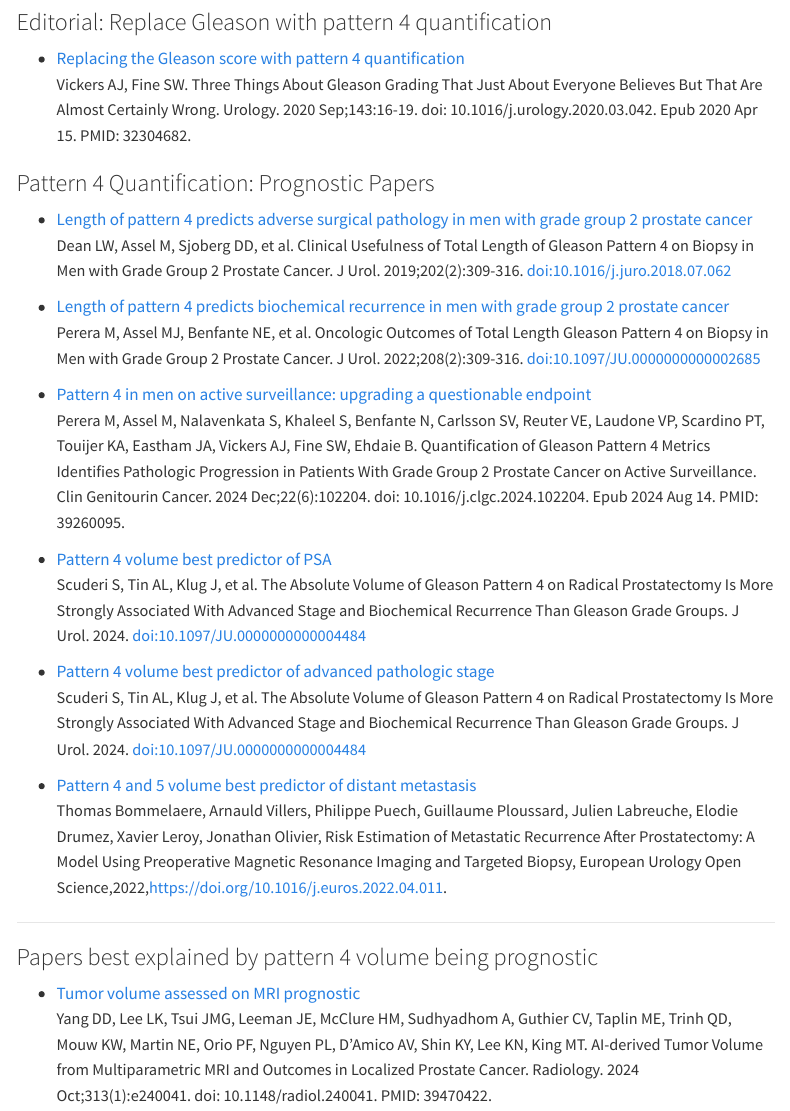
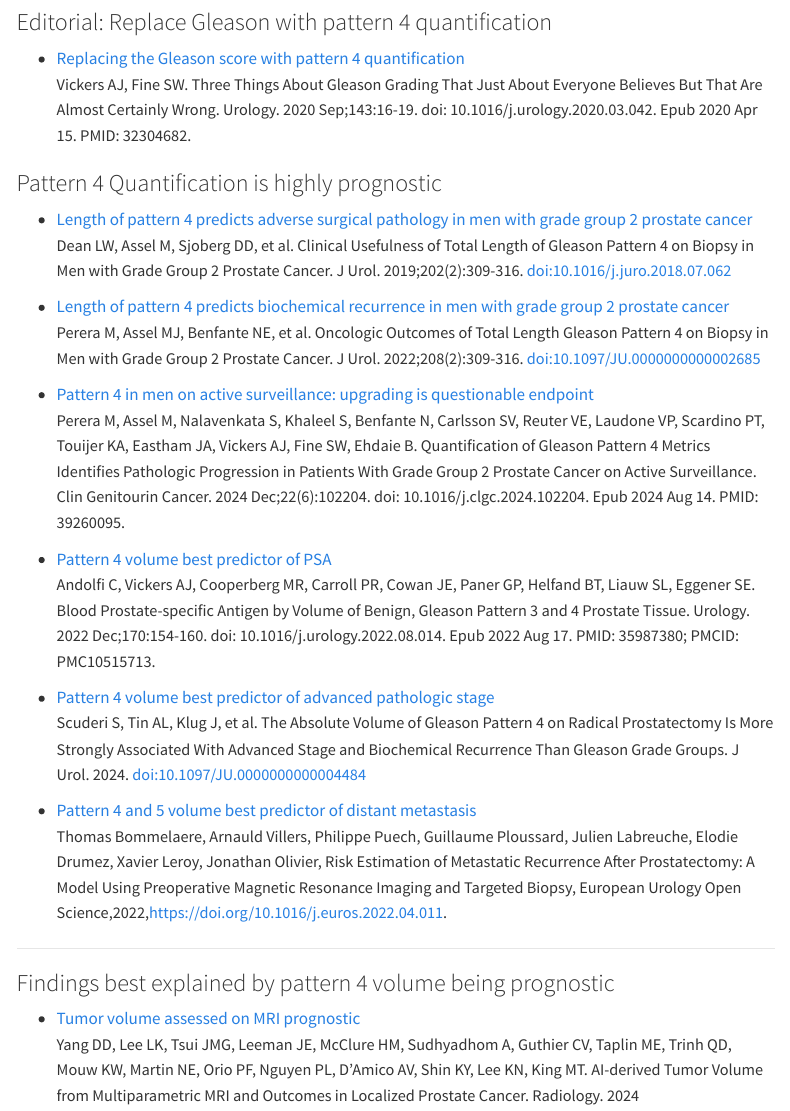
Before and after one commit to MSKCC-Epi-Bio/proquant, a Quarto document (literature.qmd): the page in a window 1100 px wide, from its top, and a second part further down, joined at a grey line. Rendered offline with R 4.5, knitr and Pandoc in place of Quarto, with nearby package versions; menus at the side of the page are left out.

Commit message:
added new articles and updated photo

```diff
--- a/literature.qmd
+++ b/literature.qmd
@@ -13,7 +13,7 @@ toc-location: right
 - [Replacing the Gleason score with pattern 4 quantification](https://pubmed.ncbi.nlm.nih.gov/32304682/){target="_blank"}
   <br><span style="font-size:0.95em;">Vickers AJ, Fine SW. Three Things About Gleason Grading That Just About Everyone Believes But That Are Almost Certainly Wrong. Urology. 2020 Sep;143:16-19. doi: 10.1016/j.urology.2020.03.042. Epub 2020 Apr 15. PMID: 32304682.</span>
 
-### Pattern 4 Quantification: Prognostic Papers
+### Pattern 4 Quantification is highly prognostic
 
 - [Length of pattern 4 predicts adverse surgical pathology in men with grade group 2 prostate cancer](https://pubmed.ncbi.nlm.nih.gov/30076908/){target="_blank"}
   <br><span style="font-size:0.95em;">Dean LW, Assel M, Sjoberg DD, et al. Clinical Usefulness of Total Length of Gleason Pattern 4 on Biopsy in Men with Grade Group 2 Prostate Cancer. J Urol. 2019;202(2):309-316. doi:10.1016/j.juro.2018.07.062</span>
@@ -21,11 +21,11 @@ toc-location: right
 - [Length of pattern 4 predicts biochemical recurrence in men with grade group 2 prostate cancer](https://pubmed.ncbi.nlm.nih.gov/35363038/){target="_blank"}
   <br><span style="font-size:0.95em;">Perera M, Assel MJ, Benfante NE, et al. Oncologic Outcomes of Total Length Gleason Pattern 4 on Biopsy in Men with Grade Group 2 Prostate Cancer. J Urol. 2022;208(2):309-316. doi:10.1097/JU.0000000000002685</span>
 
-- [Pattern 4 in men on active surveillance: upgrading a questionable endpoint](https://pubmed.ncbi.nlm.nih.gov/39260095/){target="_blank"}
+- [Pattern 4 in men on active surveillance: upgrading is questionable endpoint](https://pubmed.ncbi.nlm.nih.gov/39260095/){target="_blank"}
   <br><span style="font-size:0.95em;">Perera M, Assel M, Nalavenkata S, Khaleel S, Benfante N, Carlsson SV, Reuter VE, Laudone VP, Scardino PT, Touijer KA, Eastham JA, Vickers AJ, Fine SW, Ehdaie B. Quantification of Gleason Pattern 4 Metrics Identifies Pathologic Progression in Patients With Grade Group 2 Prostate Cancer on Active Surveillance. Clin Genitourin Cancer. 2024 Dec;22(6):102204. doi: 10.1016/j.clgc.2024.102204. Epub 2024 Aug 14. PMID: 39260095.</span>
 
-- [Pattern 4 volume best predictor of PSA](https://pubmed.ncbi.nlm.nih.gov/39977387/){target="_blank"}
-  <br><span style="font-size:0.95em;">Scuderi S, Tin AL, Klug J, et al. The Absolute Volume of Gleason Pattern 4 on Radical Prostatectomy Is More Strongly Associated With Advanced Stage and Biochemical Recurrence Than Gleason Grade Groups. J Urol. 2024. doi:10.1097/JU.0000000000004484</span>
+- [Pattern 4 volume best predictor of PSA](https://pubmed.ncbi.nlm.nih.gov/35987380/){target="_blank"}
+  <br><span style="font-size:0.95em;">Andolfi C, Vickers AJ, Cooperberg MR, Carroll PR, Cowan JE, Paner GP, Helfand BT, Liauw SL, Eggener SE. Blood Prostate-specific Antigen by Volume of Benign, Gleason Pattern 3 and 4 Prostate Tissue. Urology. 2022 Dec;170:154-160. doi: 10.1016/j.urology.2022.08.014. Epub 2022 Aug 17. PMID: 35987380; PMCID: PMC10515713.</span>
 
 - [Pattern 4 volume best predictor of advanced pathologic stage](https://pubmed.ncbi.nlm.nih.gov/39977387/){target="_blank"}
   <br><span style="font-size:0.95em;">Scuderi S, Tin AL, Klug J, et al. The Absolute Volume of Gleason Pattern 4 on Radical Prostatectomy Is More Strongly Associated With Advanced Stage and Biochemical Recurrence Than Gleason Grade Groups. J Urol. 2024. doi:10.1097/JU.0000000000004484</span>
@@ -35,7 +35,7 @@ toc-location: right
 
 ---
 
-### Papers best explained by pattern 4 volume being prognostic
+### Findings best explained by pattern 4 volume being prognostic
 
 - [Tumor volume assessed on MRI prognostic](https://pubmed.ncbi.nlm.nih.gov/39470422/){target="_blank"}
   <br><span style="font-size:0.95em;">Yang DD, Lee LK, Tsui JMG, Leeman JE, McClure HM, Sudhyadhom A, Guthier CV, Taplin ME, Trinh QD, Mouw KW, Martin NE, Orio PF, Nguyen PL, D'Amico AV, Shin KY, Lee KN, King MT. AI-derived Tumor Volume from Multiparametric MRI and Outcomes in Localized Prostate Cancer. Radiology. 2024 Oct;313(1):e240041. doi: 10.1148/radiol.240041. PMID: 39470422.</span>
@@ -48,6 +48,10 @@ toc-location: right
 - [MRI finds tumors in men with negative biopsy that are not aggressive](https://pubmed.ncbi.nlm.nih.gov/34294510/){target="_blank"}
   <br><span style="font-size:0.95em;">Vickers AJ. Effects of Magnetic Resonance Imaging Targeting on Overdiagnosis and Overtreatment of Prostate Cancer. Eur Urol. 2021 Nov;80(5):567-572. doi: 10.1016/j.eururo.2021.06.026. Epub 2021 Jul 20. Erratum in: Eur Urol. 2022 Sep;82(3):e89. doi: 10.1016/j.eururo.2022.05.022. PMID: 34294510; PMCID: PMC8530856.</span>
 
+- [Risk is intermediate when biopsy and pathologic grade group are discordant](https://pubmed.ncbi.nlm.nih.gov/37739916/){target="_blank"}
+  <br><span style="font-size:0.95em;">Scuderi S, Pellegrino F, Tin A, Beech BB, Gandaglia G, Stabile A, Eastham JA, Montorsi F, Briganti A, Vickers AJ. The Highest Grade Group Does Not Drive the Risk of Recurrence when Systematic and Multiparametric Magnetic Resonance Imaging (MRI)-targeted Biopsies are Discordant: Preliminary Findings Using Radical Prostatectomy Pathology as a Surrogate for MRI-targeted Biopsy Grade. Eur Urol Focus. 2024 May;10(3):486-488. doi: 10.1016/j.euf.2023.07.011. Epub 2023 Sep 20. PMID: 37739916; PMCID: PMC10950835.</span>
+
+- [Risk is intermediate when systematic and MRI-targeted grade group are discordant](https://pubmed.ncbi.nlm.nih.gov/37584213/){target="_blank"}<br><span style="font-size:0.95em;">Gaffney CD, Tin AL, Fainberg J, Fine S, Jibara G, Touijer K, Eastham J, Scardino P, Laudone V, Vickers AJ, Ehdaie B. The oncologic risk of magnetic resonance imaging-targeted and systematic cores in patients treated with radical prostatectomy. Cancer. 2023 Dec 1;129(23):3790-3796. doi: 10.1002/cncr.34981. Epub 2023 Aug 16. PMID: 37584213; PMCID: PMC11249356.</span>
 
 ---
 
```
Also changed, not shown: pathogist.qmd (+2 -0 lines), assets/picture5.png, literature.qmd (2 more changed lines).
